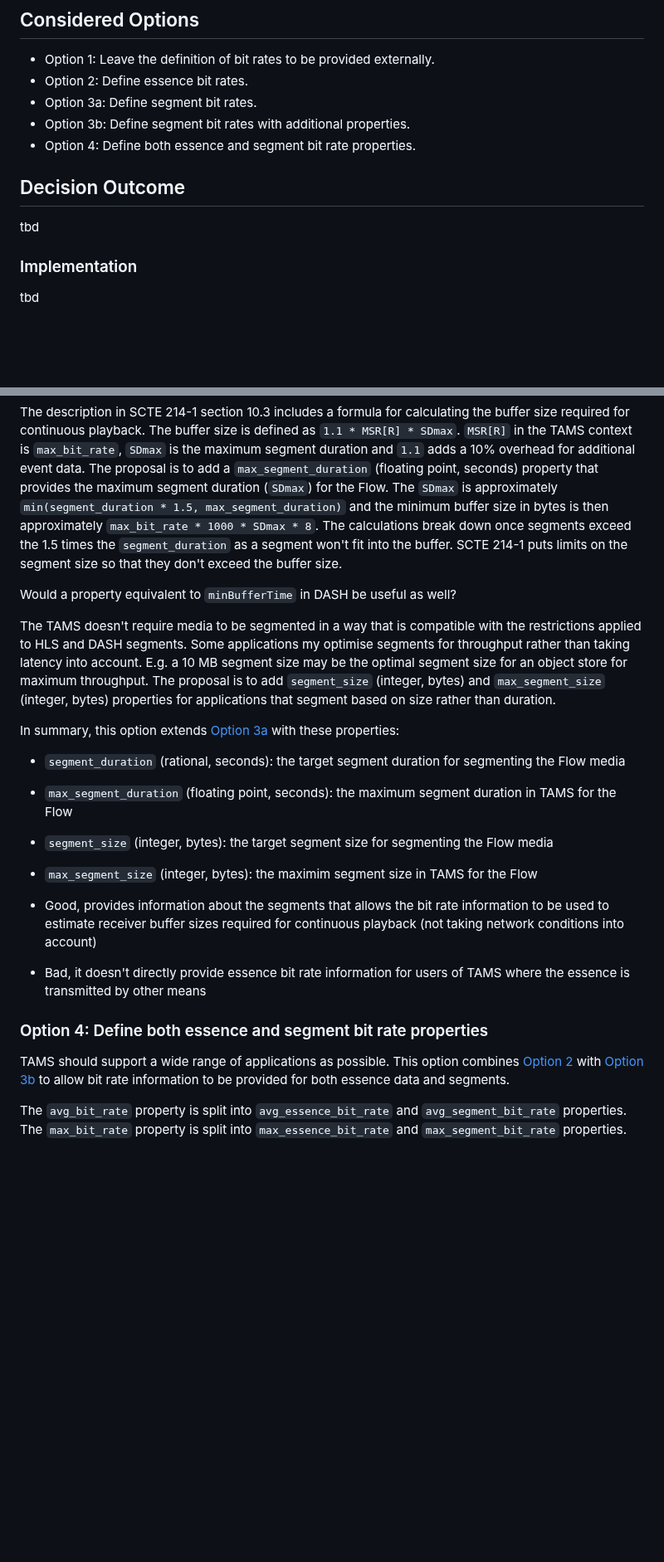
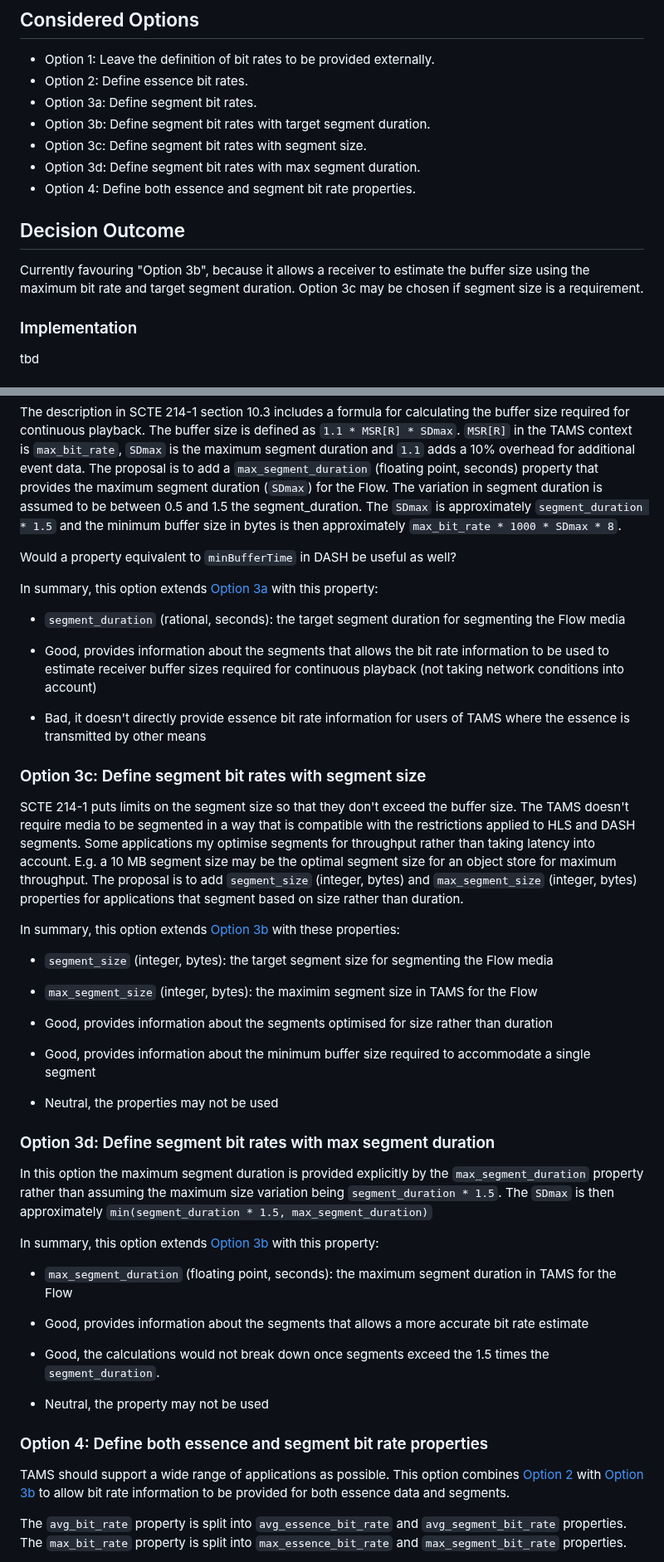
Before and after one commit to bbc/tams, a Markdown page: docs/adr/0022-flow-bit-rate-properties.md, 2 parts joined by grey strips. Shown at 83% size. GitHub-like rendering; blank space fills up the shorter version.

Commit message:
Split properties from option 3b to other options
This change follows a discussion which decided that segment duration should
be added and a maximum 1.5 variance assumed.

It was decided that the maximum segment duration was not required.

The need to have segment size and maximum segment size requires further input.

```diff
--- a/docs/adr/0022-flow-bit-rate-properties.md
+++ b/docs/adr/0022-flow-bit-rate-properties.md
@@ -47,12 +47,15 @@ The SCTE 214-1 specification adds a DASH extension `maxSegmentRate` (note that `
 * Option 1: Leave the definition of bit rates to be provided externally.
 * Option 2: Define essence bit rates.
 * Option 3a: Define segment bit rates.
-* Option 3b: Define segment bit rates with additional properties.
+* Option 3b: Define segment bit rates with target segment duration.
+* Option 3c: Define segment bit rates with segment size.
+* Option 3d: Define segment bit rates with max segment duration.
 * Option 4: Define both essence and segment bit rate properties.
 
 ## Decision Outcome
 
-tbd
+Currently favouring "Option 3b", because it allows a receiver to estimate the buffer size using the maximum bit rate and target segment duration.
+Option 3c may be chosen if segment size is a requirement.
 
 ### Implementation
 
@@ -129,26 +132,47 @@ The description in SCTE 214-1 section 10.3 includes a formula for calculating th
 The buffer size is defined as `1.1 * MSR[R] * SDmax`.
 `MSR[R]` in the TAMS context is `max_bit_rate`, `SDmax` is the maximum segment duration and `1.1` adds a 10% overhead for additional event data.
 The proposal is to add a `max_segment_duration` (floating point, seconds) property that provides the maximum segment duration (`SDmax`) for the Flow.
-The `SDmax` is approximately `min(segment_duration * 1.5, max_segment_duration)` and the minimum buffer size in bytes is then approximately `max_bit_rate * 1000 * SDmax * 8`.
-The calculations break down once segments exceed the 1.5 times the `segment_duration` as a segment won't fit into the buffer.
-SCTE 214-1 puts limits on the segment size so that they don't exceed the buffer size.
+The variation in segment duration is assumed to be between 0.5 and 1.5 the segment_duration.
+The `SDmax` is approximately `segment_duration * 1.5` and the minimum buffer size in bytes is then approximately `max_bit_rate * 1000 * SDmax * 8`.
 
 Would a property equivalent to `minBufferTime` in DASH be useful as well?
 
+In summary, this option extends [Option 3a](#option-3a-define-segment-bit-rates) with this property:
+
+* `segment_duration` (rational, seconds): the target segment duration for segmenting the Flow media
+
+* Good, provides information about the segments that allows the bit rate information to be used to estimate receiver buffer sizes required for continuous playback (not taking network conditions into account)
+* Bad, it doesn't directly provide essence bit rate information for users of TAMS where the essence is transmitted by other means
+
+### Option 3c: Define segment bit rates with segment size
+
+SCTE 214-1 puts limits on the segment size so that they don't exceed the buffer size.
 The TAMS doesn't require media to be segmented in a way that is compatible with the restrictions applied to HLS and DASH segments.
 Some applications my optimise segments for throughput rather than taking latency into account.
 E.g. a 10 MB segment size may be the optimal segment size for an object store for maximum throughput.
 The proposal is to add `segment_size` (integer, bytes) and `max_segment_size` (integer, bytes) properties for applications that segment based on size rather than duration.
 
-In summary, this option extends [Option 3a](#option-3a-define-segment-bit-rates) with these properties:
+In summary, this option extends [Option 3b](#option-3b-define-segment-bit-rates-with-target-segment-duration) with these properties:
 
-* `segment_duration` (rational, seconds): the target segment duration for segmenting the Flow media
-* `max_segment_duration` (floating point, seconds): the maximum segment duration in TAMS for the Flow
 * `segment_size` (integer, bytes): the target segment size for segmenting the Flow media
 * `max_segment_size` (integer, bytes): the maximim segment size in TAMS for the Flow
 
-* Good, provides information about the segments that allows the bit rate information to be used to estimate receiver buffer sizes required for continuous playback (not taking network conditions into account)
-* Bad, it doesn't directly provide essence bit rate information for users of TAMS where the essence is transmitted by other means
+* Good, provides information about the segments optimised for size rather than duration
+* Good, provides information about the minimum buffer size required to accommodate a single segment
+* Neutral, the properties may not be used
+
+### Option 3d: Define segment bit rates with max segment duration
+
+In this option the maximum segment duration is provided explicitly by the `max_segment_duration` property rather than assuming the maximum size variation being `segment_duration * 1.5`.
+The `SDmax` is then approximately `min(segment_duration * 1.5, max_segment_duration)`
+
+In summary, this option extends [Option 3b](#option-3b-define-segment-bit-rates-with-target-segment-duration) with this property:
+
+* `max_segment_duration` (floating point, seconds): the maximum segment duration in TAMS for the Flow
+
+* Good, provides information about the segments that allows a more accurate bit rate estimate
+* Good, the calculations would not break down once segments exceed the 1.5 times the `segment_duration`.
+* Neutral, the property may not be used
 
 ### Option 4: Define both essence and segment bit rate properties
 
```
Also changed, not shown: other parts of docs/adr/0022-flow-bit-rate-properties.md (+2 -2 lines).
